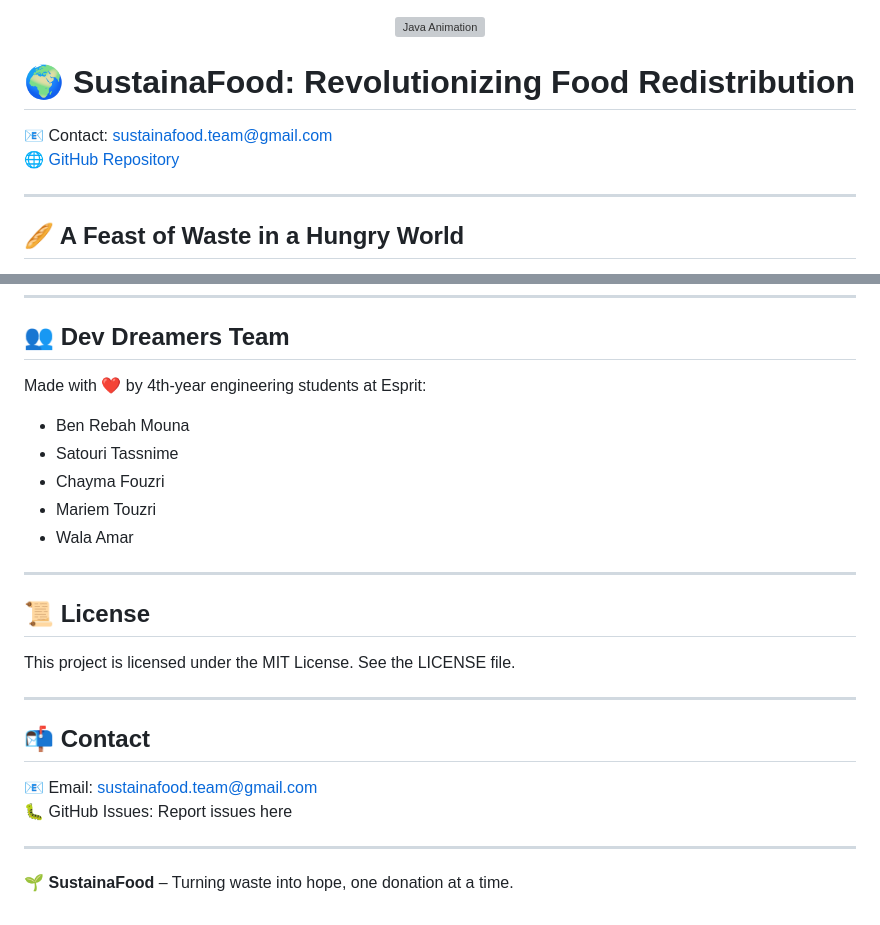
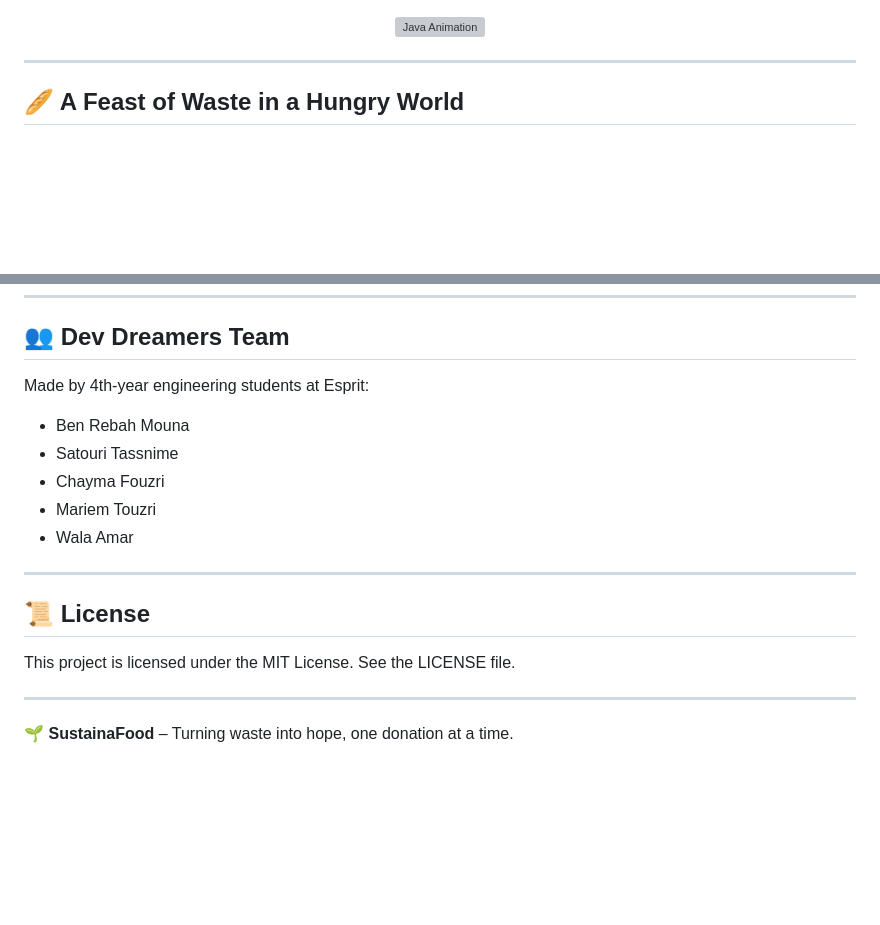
Before and after one commit to soumayasassi/SustainaFood, a Markdown page: README.md, 2 parts joined by grey strips. Rendered like a GitHub page; blank space fills up the shorter version; grey boxes are pictures that could not be loaded.

```diff
--- a/README.md
+++ b/README.md
@@ -2,11 +2,6 @@
 <p align="center">
   <img src="https://media.giphy.com/media/v1.Y2lkPTc5MGI3NjExaHkwMjF5Zm9naDU2MWl5dXRwMzhzNDdoejBhbmJoYXowZTJyejllcCZlcD12MV9naWZzX3NlYXJjaCZjdD1n/a7kYlAGwDBffXZKosw/giphy.gif" alt="Java Animation" width="100%">
 </p>
-
-# 🌍 SustainaFood: Revolutionizing Food Redistribution
-
-📧 Contact: sustainafood.team@gmail.com
-🌐 [GitHub Repository](https://github.com/FouzriChayma/SustainaFood)
 
 ---
 
@@ -207,7 +202,7 @@ Please follow our Code of Conduct and ensure your code follows our standards.
 
 ## 👥 Dev Dreamers Team
 
-Made with ❤️ by 4th-year engineering students at Esprit:
+Made by 4th-year engineering students at Esprit:
 
 - Ben Rebah Mouna
 - Satouri Tassnime
@@ -223,11 +218,4 @@ This project is licensed under the MIT License. See the LICENSE file.
 
 ---
 
-## 📬 Contact
-
-📧 Email: sustainafood.team@gmail.com
-🐛 GitHub Issues: Report issues here
-
----
-
 🌱 **SustainaFood** – Turning waste into hope, one donation at a time.
```
